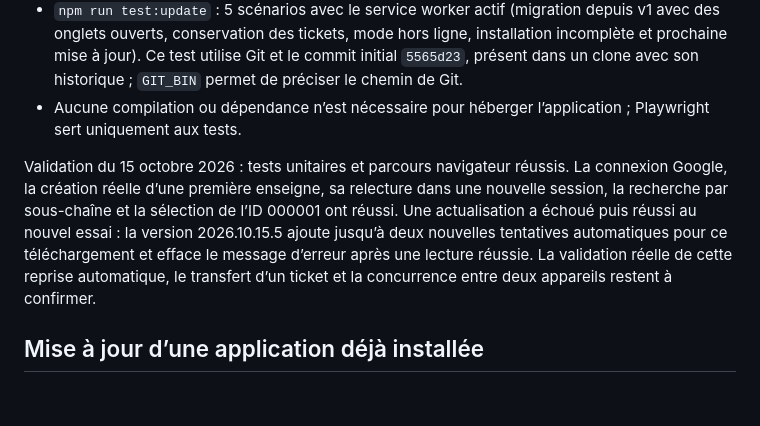
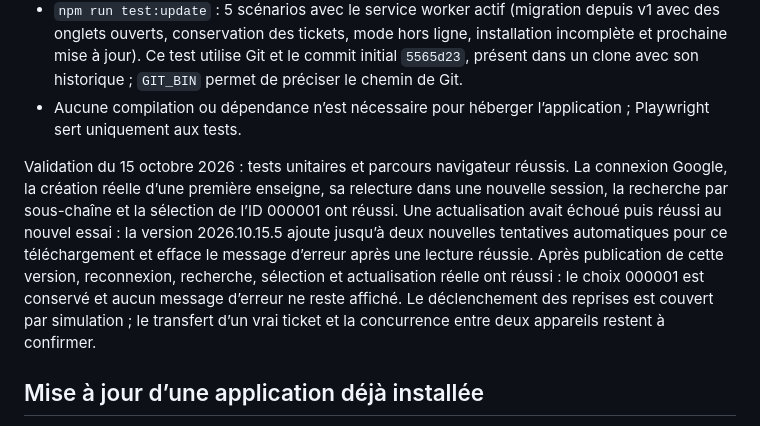
Before and after one commit to delzenneloic/tickets-de-caisses, a Markdown page: README.md, the part around the change. GitHub-like rendering; blank space fills up the shorter version.

```diff
--- a/README.md
+++ b/README.md
@@ -40,7 +40,7 @@ Le [dossier fonctionnel](./docs/analyse-fonctionnelle.md) décrit les règles, l
 - `npm run test:update` : 5 scénarios avec le service worker actif (migration depuis v1 avec des onglets ouverts, conservation des tickets, mode hors ligne, installation incomplète et prochaine mise à jour). Ce test utilise Git et le commit initial `5565d23`, présent dans un clone avec son historique ; `GIT_BIN` permet de préciser le chemin de Git.
 - Aucune compilation ou dépendance n’est nécessaire pour héberger l’application ; Playwright sert uniquement aux tests.
 
-Validation du 15 octobre 2026 : tests unitaires et parcours navigateur réussis. La connexion Google, la création réelle d’une première enseigne, sa relecture dans une nouvelle session, la recherche par sous-chaîne et la sélection de l’ID 000001 ont réussi. Une actualisation a échoué puis réussi au nouvel essai : la version 2026.10.15.5 ajoute jusqu’à deux nouvelles tentatives automatiques pour ce téléchargement et efface le message d’erreur après une lecture réussie. La validation réelle de cette reprise automatique, le transfert d’un ticket et la concurrence entre deux appareils restent à confirmer.
+Validation du 15 octobre 2026 : tests unitaires et parcours navigateur réussis. La connexion Google, la création réelle d’une première enseigne, sa relecture dans une nouvelle session, la recherche par sous-chaîne et la sélection de l’ID 000001 ont réussi. Une actualisation avait échoué puis réussi au nouvel essai : la version 2026.10.15.5 ajoute jusqu’à deux nouvelles tentatives automatiques pour ce téléchargement et efface le message d’erreur après une lecture réussie. Après publication de cette version, reconnexion, recherche, sélection et actualisation réelle ont réussi : le choix 000001 est conservé et aucun message d’erreur ne reste affiché. Le déclenchement des reprises est couvert par simulation ; le transfert d’un vrai ticket et la concurrence entre deux appareils restent à confirmer.
 
 ## Mise à jour d’une application déjà installée
 
```
Also changed, not shown: docs/analyse-fonctionnelle.md (+3 -1 lines).
